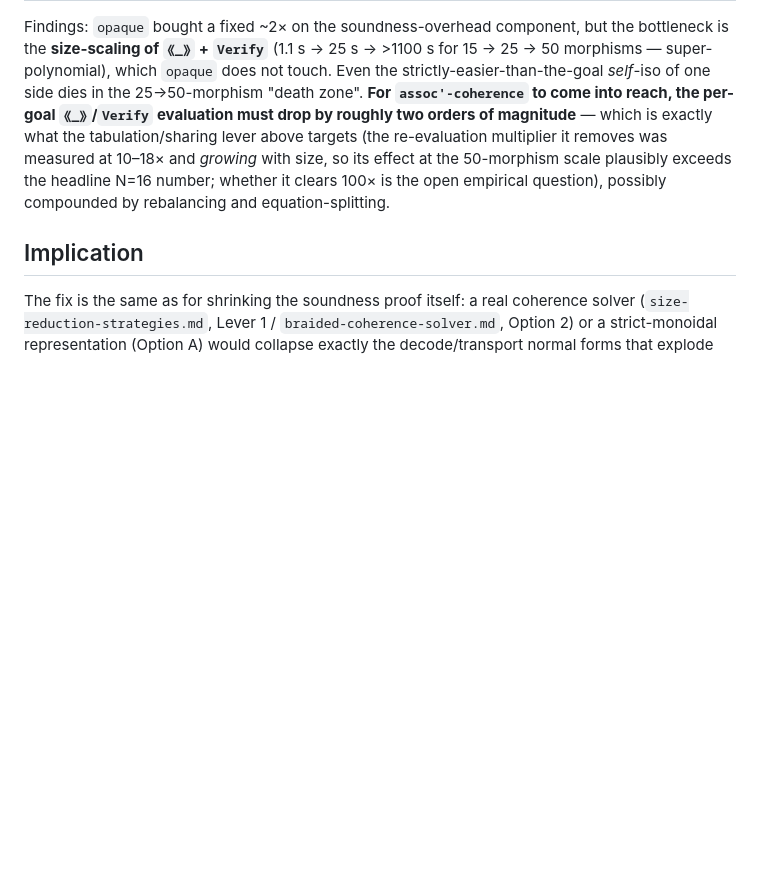
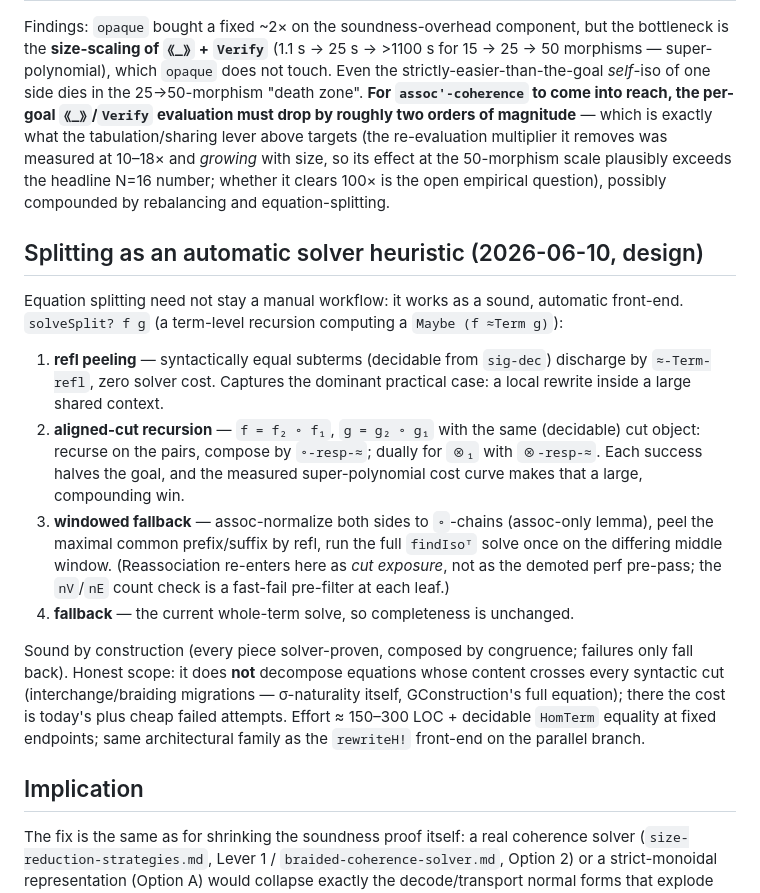
Before and after one commit to input-output-hk/categorical-crypto, a Markdown page: docs/smc-solver-performance.md, the part around the change. Rendered like a GitHub page; blank space fills up the shorter version.

Commit message:
docs: design — equation splitting as an automatic solver heuristic
Co-Authored-By: Claude Fable 5 <noreply@anthropic.com>

```diff
--- a/docs/smc-solver-performance.md
+++ b/docs/smc-solver-performance.md
@@ -415,6 +415,31 @@ it removes was measured at 10–18× and *growing* with size, so its effect at t
 plausibly exceeds the headline N=16 number; whether it clears 100× is the open empirical
 question), possibly compounded by rebalancing and equation-splitting.
 
+## Splitting as an automatic solver heuristic (2026-06-10, design)
+
+Equation splitting need not stay a manual workflow: it works as a sound, automatic front-end.
+`solveSplit? f g` (a term-level recursion computing a `Maybe (f ≈Term g)`):
+
+1. **refl peeling** — syntactically equal subterms (decidable from `sig-dec`) discharge by
+   `≈-Term-refl`, zero solver cost. Captures the dominant practical case: a local rewrite inside
+   a large shared context.
+2. **aligned-cut recursion** — `f = f₂ ∘ f₁`, `g = g₂ ∘ g₁` with the same (decidable) cut object:
+   recurse on the pairs, compose by `∘-resp-≈`; dually for `⊗₁` with `⊗-resp-≈`. Each success
+   halves the goal, and the measured super-polynomial cost curve makes that a large, compounding
+   win.
+3. **windowed fallback** — assoc-normalize both sides to `∘`-chains (assoc-only lemma), peel the
+   maximal common prefix/suffix by refl, run the full `findIsoᵀ` solve once on the differing
+   middle window. (Reassociation re-enters here as *cut exposure*, not as the demoted perf
+   pre-pass; the `nV`/`nE` count check is a fast-fail pre-filter at each leaf.)
+4. **fallback** — the current whole-term solve, so completeness is unchanged.
+
+Sound by construction (every piece solver-proven, composed by congruence; failures only fall
+back). Honest scope: it does **not** decompose equations whose content crosses every syntactic
+cut (interchange/braiding migrations — σ-naturality itself, GConstruction's full equation); there
+the cost is today's plus cheap failed attempts. Effort ≈ 150–300 LOC + decidable `HomTerm`
+equality at fixed endpoints; same architectural family as the `rewriteH!` front-end on the
+parallel branch.
+
 ## Implication
 
 The fix is the same as for shrinking the soundness proof itself: a real coherence solver
```
